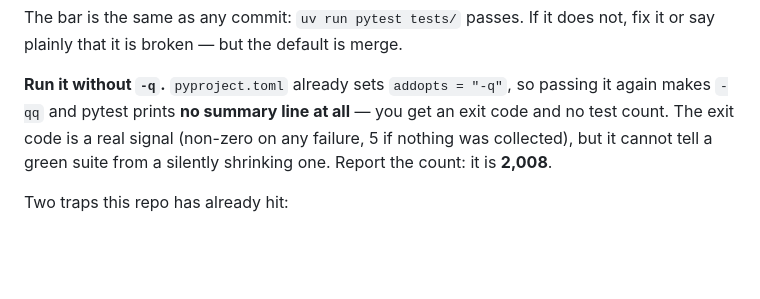
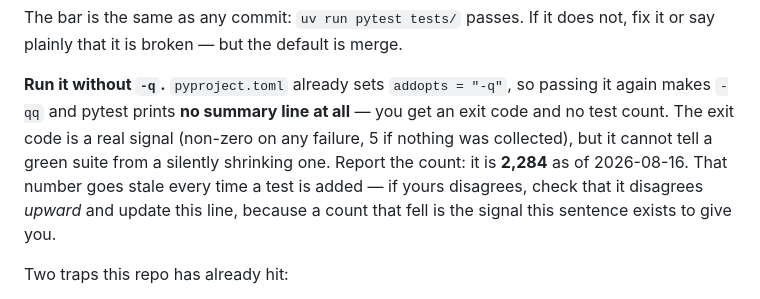
Before and after one commit to JacobFV/symbolic-ai-models, a Markdown page: CLAUDE.md, the part around the change. Drawn GitHub-style; blank space fills up the shorter version.

```diff
--- a/CLAUDE.md
+++ b/CLAUDE.md
@@ -201,7 +201,7 @@ not, fix it or say plainly that it is broken — but the default is merge.
 passing it again makes `-qq` and pytest prints **no summary line at all** — you
 get an exit code and no test count. The exit code is a real signal (non-zero on
 any failure, 5 if nothing was collected), but it cannot tell a green suite from
-a silently shrinking one. Report the count: it is **2,008**.
+a silently shrinking one. Report the count: it is **2,284** as of 2026-08-16. That number goes stale every time a test is added — if yours disagrees, check that it disagrees *upward* and update this line, because a count that fell is the signal this sentence exists to give you.
 
 Two traps this repo has already hit:
 
```
Also changed, not shown: notes/findings/2026-08-16-four-arms-and-none-of-the-headline-mechanisms-transferred.md (added, +90 -0 lines).
